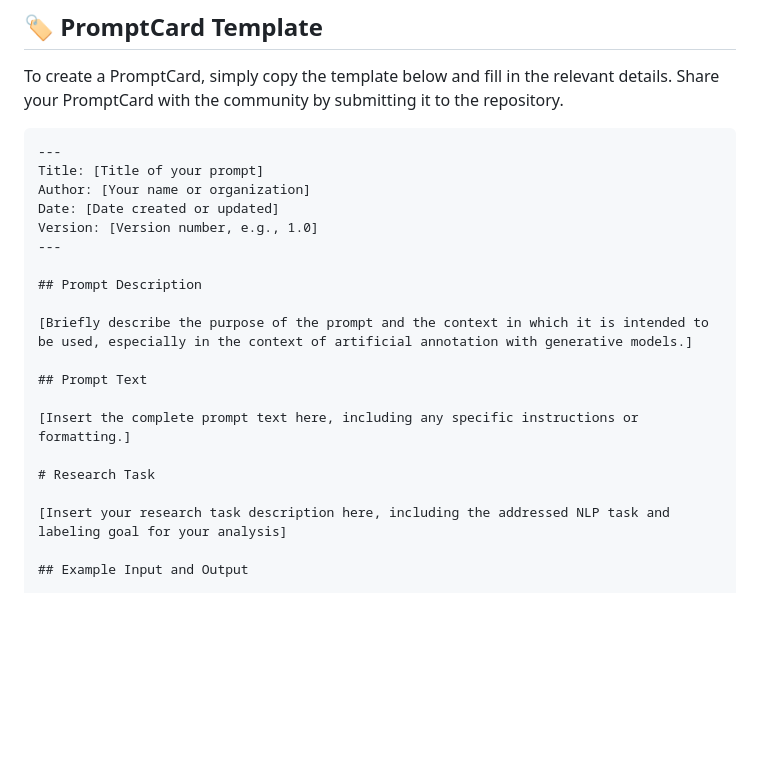
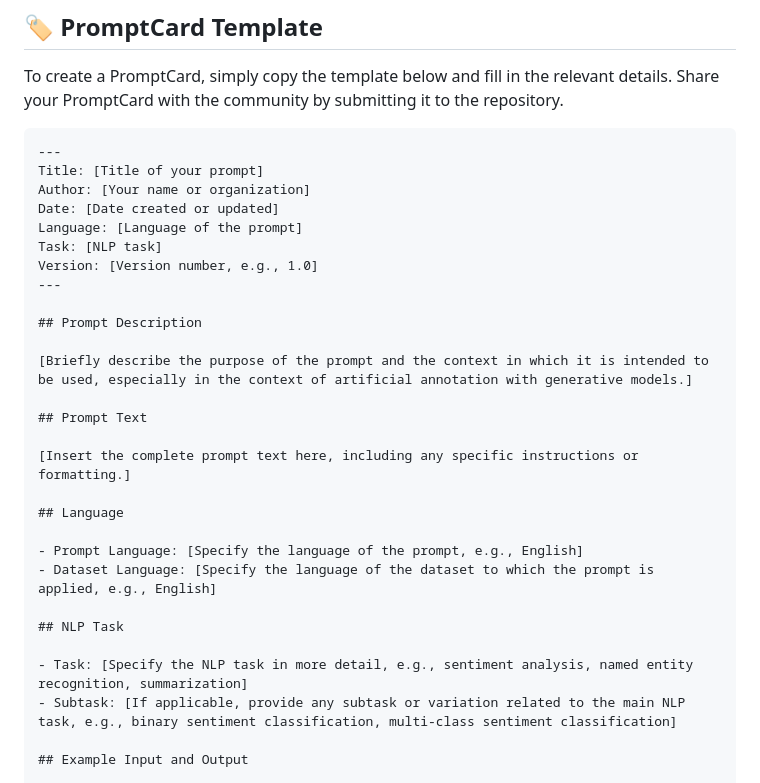
Before and after one commit to chkla/PromptCards, a Markdown page: README.md, the part around the change printed below. Rendered like a GitHub page; blank space fills up the shorter version.

```diff
--- a/README.md
+++ b/README.md
@@ -13,6 +13,8 @@ To create a PromptCard, simply copy the template below and fill in the relevant
 Title: [Title of your prompt]
 Author: [Your name or organization]
 Date: [Date created or updated]
+Language: [Language of the prompt]
+Task: [NLP task]
 Version: [Version number, e.g., 1.0]
 ---
 
@@ -24,9 +26,15 @@ Version: [Version number, e.g., 1.0]
 
 [Insert the complete prompt text here, including any specific instructions or formatting.]
 
-# Research Task
+## Language
 
-[Insert your research task description here, including the addressed NLP task and labeling goal for your analysis]
+- Prompt Language: [Specify the language of the prompt, e.g., English]
+- Dataset Language: [Specify the language of the dataset to which the prompt is applied, e.g., English]
+
+## NLP Task
+
+- Task: [Specify the NLP task in more detail, e.g., sentiment analysis, named entity recognition, summarization]
+- Subtask: [If applicable, provide any subtask or variation related to the main NLP task, e.g., binary sentiment classification, multi-class sentiment classification]
 
 ## Example Input and Output
 
```
Also changed, not shown: other parts of README.md (+1 -0 lines).
